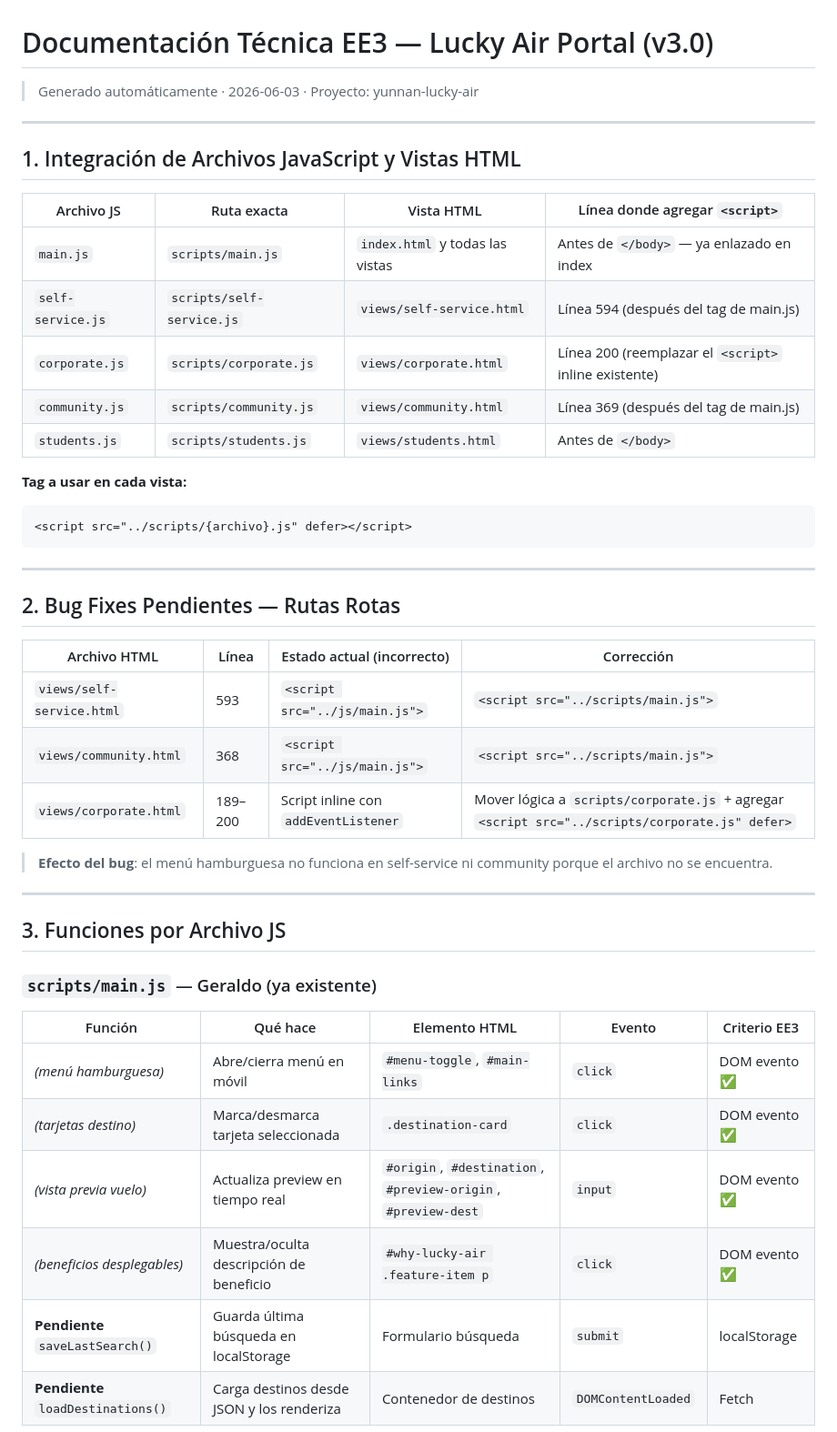
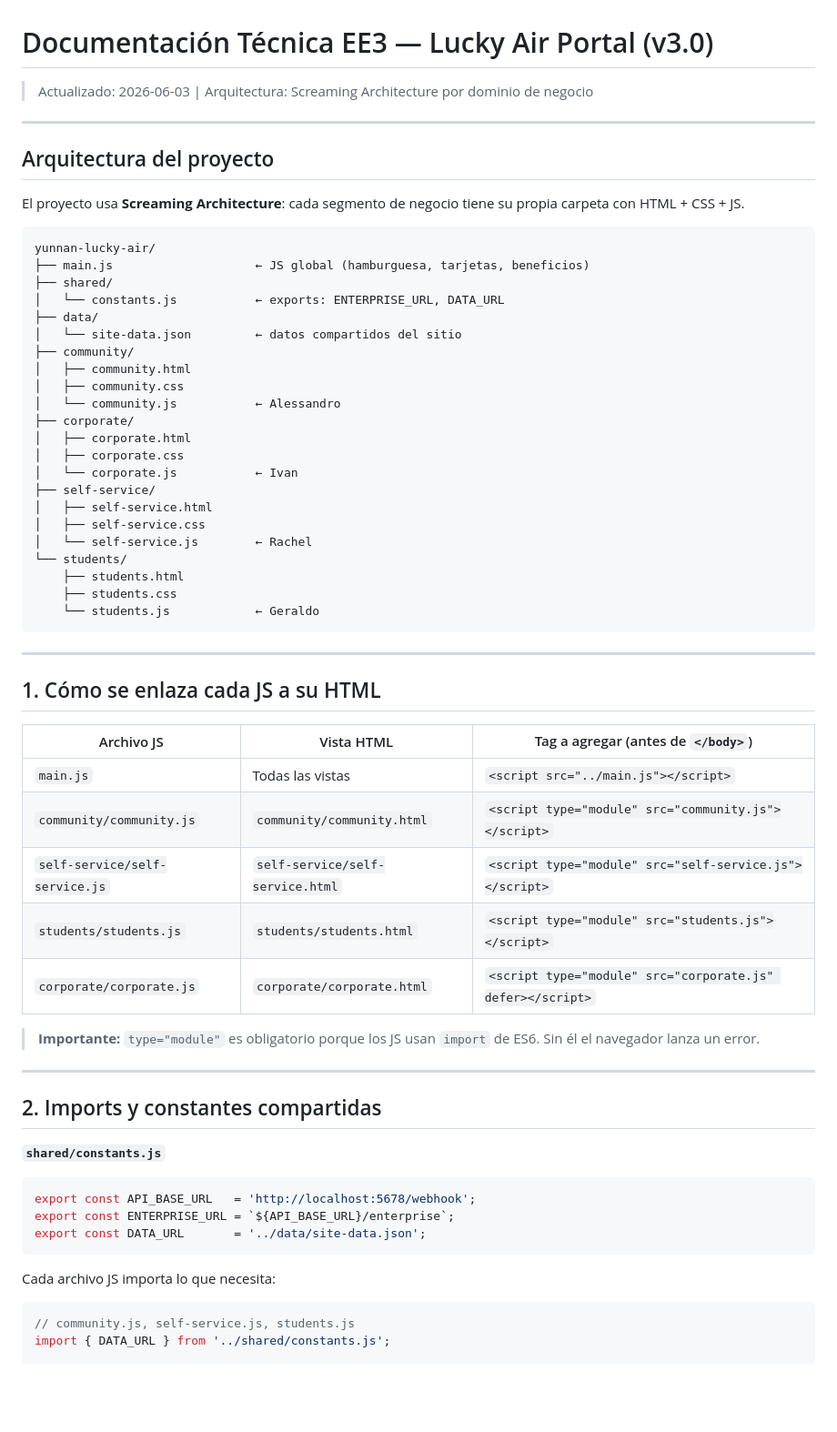
Before and after one commit to ucal-systems-engineering-1st/yunnan-lucky-air, a Markdown page: docs/EE3-technical-documentation.md, the part around one of its changes. Shown at 91% size. Rendered like a GitHub page; blank space fills up the shorter version.

````diff
--- a/docs/EE3-technical-documentation.md
+++ b/docs/EE3-technical-documentation.md
@@ -1,48 +1,65 @@
 # Documentación Técnica EE3 — Lucky Air Portal (v3.0)
 
-> Generado automáticamente · 2026-06-03 · Proyecto: yunnan-lucky-air
+> Actualizado: 2026-06-03 | Arquitectura: Screaming Architecture por dominio de negocio
 
 ---
 
-## 1. Integración de Archivos JavaScript y Vistas HTML
+## Arquitectura del proyecto
 
-| Archivo JS | Ruta exacta | Vista HTML | Línea donde agregar `<script>` |
-|---|---|---|---|
-| `main.js` | `scripts/main.js` | `index.html` y todas las vistas | Antes de `</body>` — ya enlazado en index |
-| `self-service.js` | `scripts/self-service.js` | `views/self-service.html` | Línea 594 (después del tag de main.js) |
-| `corporate.js` | `scripts/corporate.js` | `views/corporate.html` | Línea 200 (reemplazar el `<script>` inline existente) |
-| `community.js` | `scripts/community.js` | `views/community.html` | Línea 369 (después del tag de main.js) |
-| `students.js` | `scripts/students.js` | `views/students.html` | Antes de `</body>` |
+El proyecto usa **Screaming Architecture**: cada segmento de negocio tiene su propia carpeta con HTML + CSS + JS.
 
-**Tag a usar en cada vista:**
-```html
-<script src="../scripts/{archivo}.js" defer></script>
+```
+yunnan-lucky-air/
+├── main.js                    ← JS global (hamburguesa, tarjetas, beneficios)
+├── shared/
+│   └── constants.js           ← exports: ENTERPRISE_URL, DATA_URL
+├── data/
+│   └── site-data.json         ← datos compartidos del sitio
+├── community/
+│   ├── community.html
+│   ├── community.css
+│   └── community.js           ← Alessandro
+├── corporate/
+│   ├── corporate.html
+│   ├── corporate.css
+│   └── corporate.js           ← Ivan
+├── self-service/
+│   ├── self-service.html
+│   ├── self-service.css
+│   └── self-service.js        ← Rachel
+└── students/
+    ├── students.html
+    ├── students.css
+    └── students.js            ← Geraldo
 ```
 
 ---
 
-## 2. Bug Fixes Pendientes — Rutas Rotas
+## 1. Cómo se enlaza cada JS a su HTML
 
-| Archivo HTML | Línea | Estado actual (incorrecto) | Corrección |
-|---|---|---|---|
-| `views/self-service.html` | 593 | `<script src="../js/main.js">` | `<script src="../scripts/main.js">` |
-| `views/community.html` | 368 | `<script src="../js/main.js">` | `<script src="../scripts/main.js">` |
-| `views/corporate.html` | 189–200 | Script inline con `addEventListener` | Mover lógica a `scripts/corporate.js` + agregar `<script src="../scripts/corporate.js" defer>` |
+| Archivo JS | Vista HTML | Tag a agregar (antes de `</body>`) |
+|---|---|---|
+| `main.js` | Todas las vistas | `<script src="../main.js"></script>` |
+| `community/community.js` | `community/community.html` | `<script type="module" src="community.js"></script>` |
+| `self-service/self-service.js` | `self-service/self-service.html` | `<script type="module" src="self-service.js"></script>` |
+| `students/students.js` | `students/students.html` | `<script type="module" src="students.js"></script>` |
+| `corporate/corporate.js` | `corporate/corporate.html` | `<script type="module" src="corporate.js" defer></script>` |
 
-> **Efecto del bug**: el menú hamburguesa no funciona en self-service ni community porque el archivo no se encuentra.
+> **Importante:** `type="module"` es obligatorio porque los JS usan `import` de ES6. Sin él el navegador lanza un error.
 
 ---
 
-## 3. Funciones por Archivo JS
+## 2. Imports y constantes compartidas
 
-### `scripts/main.js` — Geraldo (ya existente)
+**`shared/constants.js`**
+```js
+export const API_BASE_URL   = 'http://localhost:5678/webhook';
+export const ENTERPRISE_URL = `${API_BASE_URL}/enterprise`;
+export const DATA_URL       = '../data/site-data.json';
+```
 
-| Función | Qué hace | Elemento HTML | Evento | Criterio EE3 |
-|---|---|---|---|---|
-| *(menú hamburguesa)* | Abre/cierra menú en móvil | `#menu-toggle`, `#main-links` | `click` | DOM evento ✅ |
-| *(tarjetas destino)* | Marca/desmarca tarjeta seleccionada | `.destination-card` | `click` | DOM evento ✅ |
-| *(vista previa vuelo)* | Actualiza preview en tiempo real | `#origin`, `#destination`, `#preview-origin`, `#preview-dest` | `input` | DOM evento ✅ |
-| *(beneficios desplegables)* | Muestra/oculta descripción de beneficio | `#why-lucky-air .feature-item p` | `click` | DOM evento ✅ |
-| **Pendiente** `saveLastSearch()` | Guarda última búsqueda en localStorage | Formulario búsqueda | `submit` | localStorage |
-| **Pendiente** `loadDestinations()` | Carga destinos desde JSON y los renderiza | Contenedor de destinos | `DOMContentLoaded` | Fetch |
+Cada archivo JS importa lo que necesita:
+```js
+// community.js, self-service.js, students.js
+import { DATA_URL } from '../shared/constants.js';
 
````
Also changed, not shown: other parts of docs/EE3-technical-documentation.md (+74 -104 lines), README.md (+1 -1 lines).
